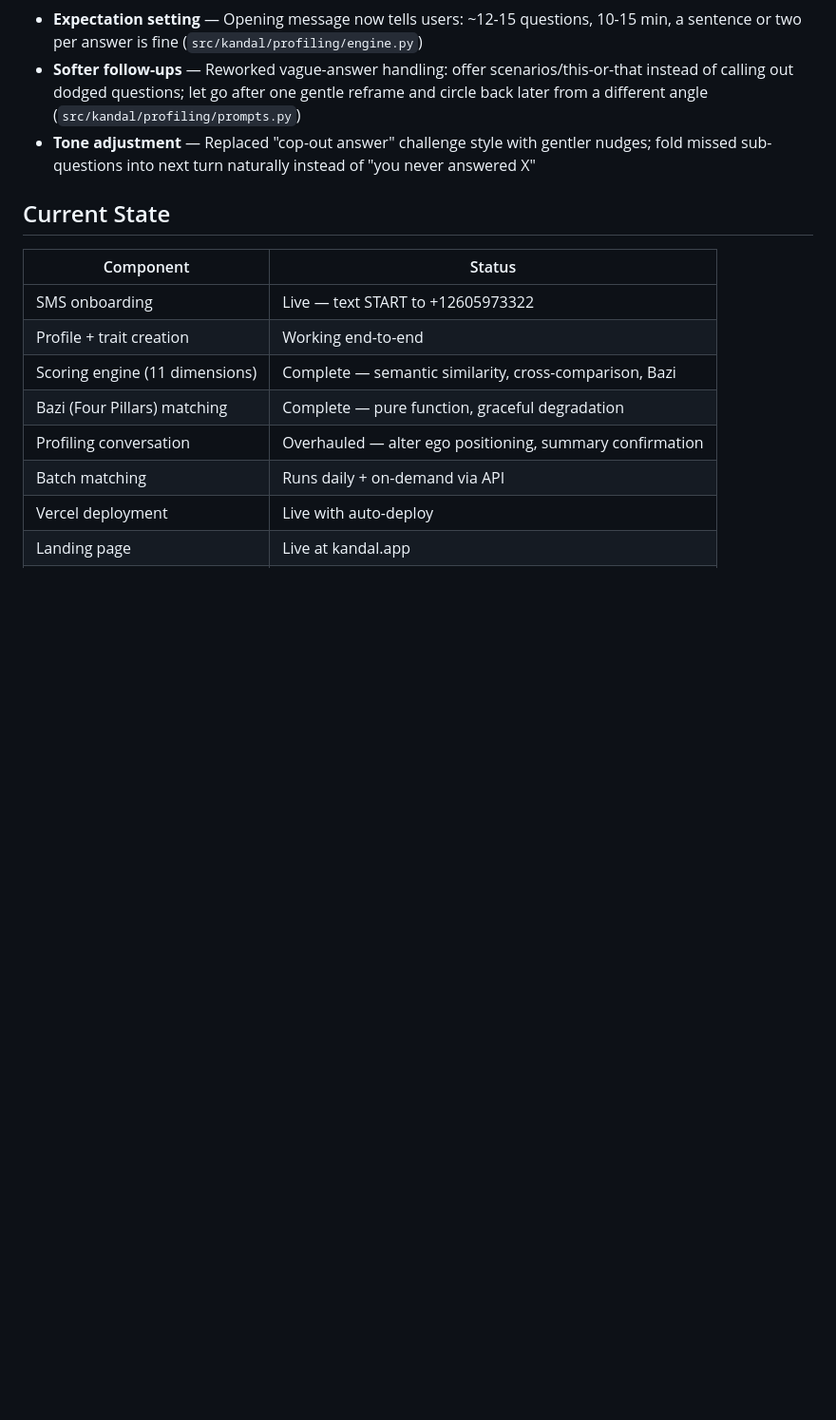
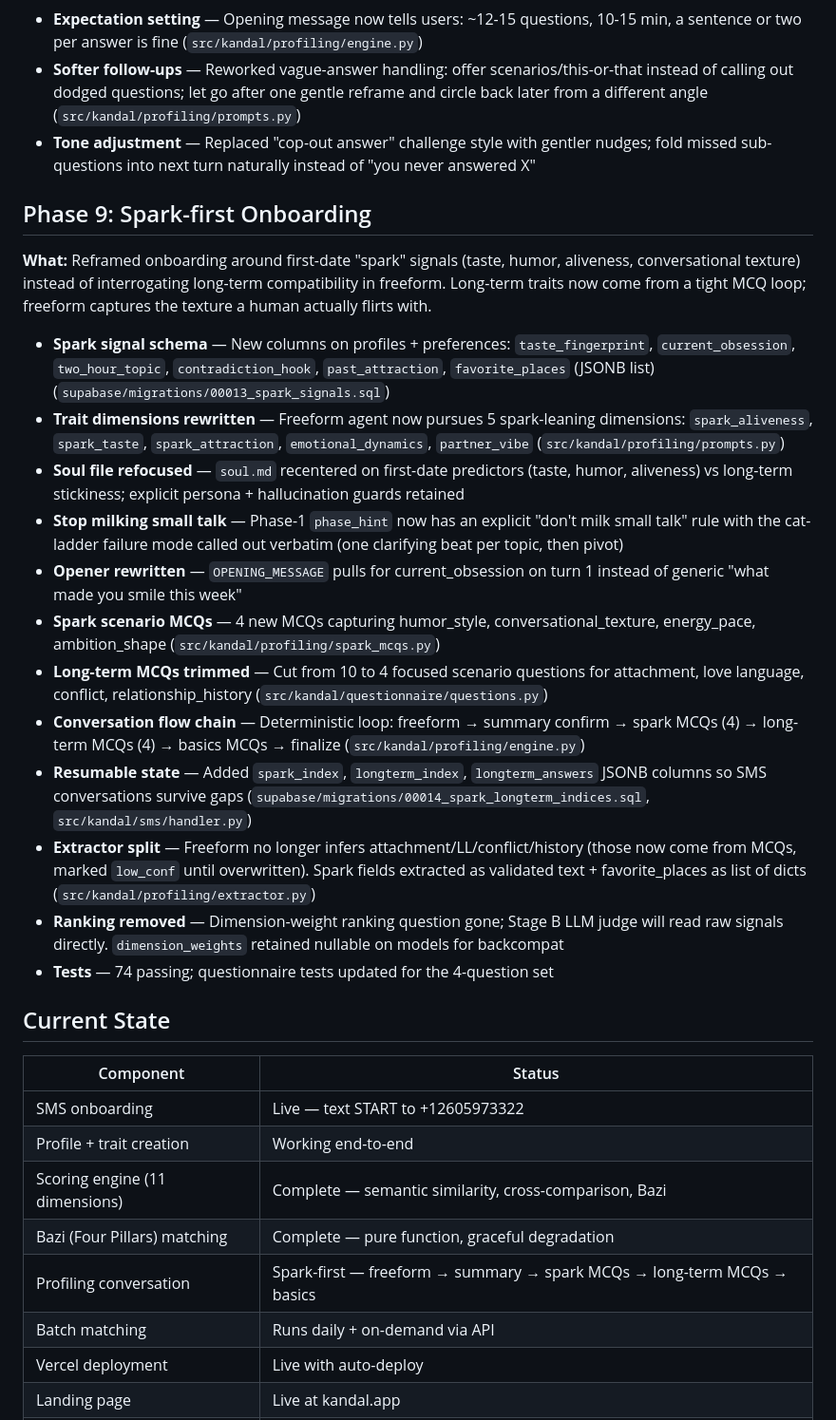
Before and after one commit to priscillazhang36-spec/kandal, a Markdown page: activity_log.md, the part around the change. Shown at 95% size. Rendered like a GitHub page; blank space fills up the shorter version.

Commit message:
Update activity log with Phase 9: spark-first onboarding
Co-Authored-By: Claude Opus 4.6 <noreply@anthropic.com>

```diff
--- a/activity_log.md
+++ b/activity_log.md
@@ -96,6 +96,22 @@
 - **Softer follow-ups** — Reworked vague-answer handling: offer scenarios/this-or-that instead of calling out dodged questions; let go after one gentle reframe and circle back later from a different angle (`src/kandal/profiling/prompts.py`)
 - **Tone adjustment** — Replaced "cop-out answer" challenge style with gentler nudges; fold missed sub-questions into next turn naturally instead of "you never answered X"
 
+## Phase 9: Spark-first Onboarding
+**What:** Reframed onboarding around first-date "spark" signals (taste, humor, aliveness, conversational texture) instead of interrogating long-term compatibility in freeform. Long-term traits now come from a tight MCQ loop; freeform captures the texture a human actually flirts with.
+
+- **Spark signal schema** — New columns on profiles + preferences: `taste_fingerprint`, `current_obsession`, `two_hour_topic`, `contradiction_hook`, `past_attraction`, `favorite_places` (JSONB list) (`supabase/migrations/00013_spark_signals.sql`)
+- **Trait dimensions rewritten** — Freeform agent now pursues 5 spark-leaning dimensions: `spark_aliveness`, `spark_taste`, `spark_attraction`, `emotional_dynamics`, `partner_vibe` (`src/kandal/profiling/prompts.py`)
+- **Soul file refocused** — `soul.md` recentered on first-date predictors (taste, humor, aliveness) vs long-term stickiness; explicit persona + hallucination guards retained
+- **Stop milking small talk** — Phase-1 `phase_hint` now has an explicit "don't milk small talk" rule with the cat-ladder failure mode called out verbatim (one clarifying beat per topic, then pivot)
+- **Opener rewritten** — `OPENING_MESSAGE` pulls for current_obsession on turn 1 instead of generic "what made you smile this week"
+- **Spark scenario MCQs** — 4 new MCQs capturing humor_style, conversational_texture, energy_pace, ambition_shape (`src/kandal/profiling/spark_mcqs.py`)
+- **Long-term MCQs trimmed** — Cut from 10 to 4 focused scenario questions for attachment, love language, conflict, relationship_history (`src/kandal/questionnaire/questions.py`)
+- **Conversation flow chain** — Deterministic loop: freeform → summary confirm → spark MCQs (4) → long-term MCQs (4) → basics MCQs → finalize (`src/kandal/profiling/engine.py`)
+- **Resumable state** — Added `spark_index`, `longterm_index`, `longterm_answers` JSONB columns so SMS conversations survive gaps (`supabase/migrations/00014_spark_longterm_indices.sql`, `src/kandal/sms/handler.py`)
+- **Extractor split** — Freeform no longer infers attachment/LL/conflict/history (those now come from MCQs, marked `low_conf` until overwritten). Spark fields extracted as validated text + favorite_places as list of dicts (`src/kandal/profiling/extractor.py`)
+- **Ranking removed** — Dimension-weight ranking question gone; Stage B LLM judge will read raw signals directly. `dimension_weights` retained nullable on models for backcompat
+- **Tests** — 74 passing; questionnaire tests updated for the 4-question set
+
 ## Current State
 
 | Component | Status |
@@ -104,7 +120,7 @@
 | Profile + trait creation | Working end-to-end |
 | Scoring engine (11 dimensions) | Complete — semantic similarity, cross-comparison, Bazi |
 | Bazi (Four Pillars) matching | Complete — pure function, graceful degradation |
-| Profiling conversation | Overhauled — alter ego positioning, summary confirmation |
+| Profiling conversation | Spark-first — freeform → summary → spark MCQs → long-term MCQs → basics |
 | Batch matching | Runs daily + on-demand via API |
 | Vercel deployment | Live with auto-deploy |
 | Landing page | Live at kandal.app |
```
